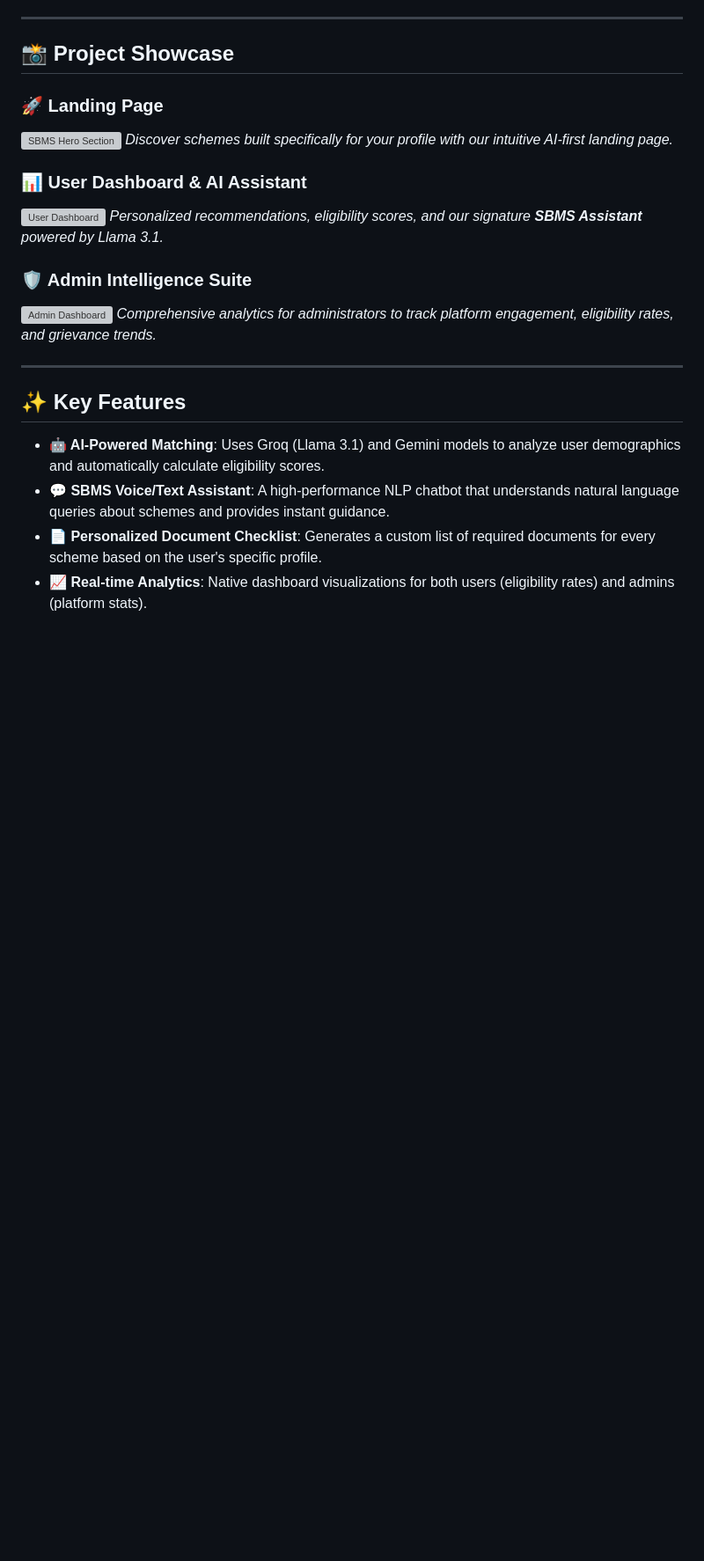
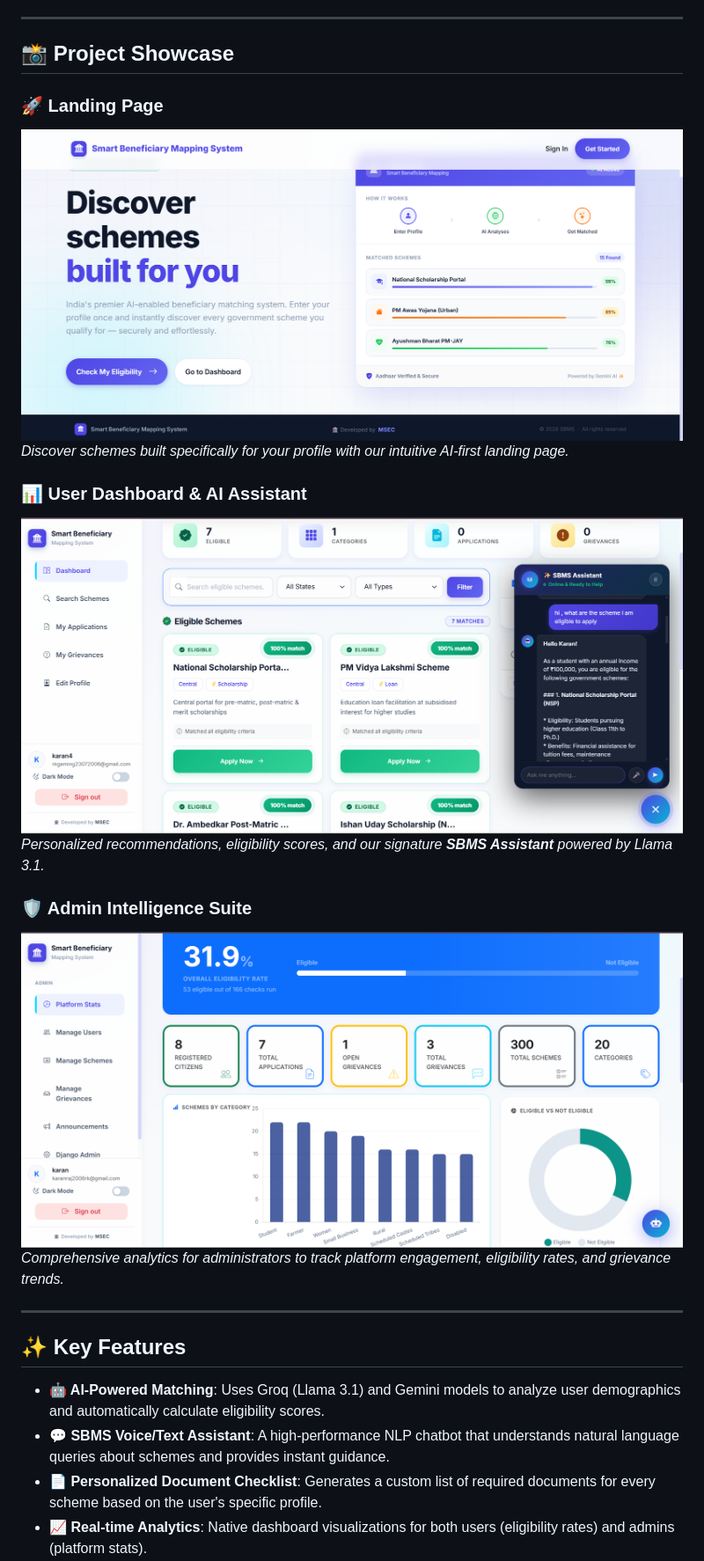
Before and after one commit to vip-sk07/Smart-Beneficiary-Mapping-System, a Markdown page: README.md, the part around the change. Shown at 88% size. Rendered like a GitHub page; blank space fills up the shorter version; grey boxes are pictures that could not be loaded.

Commit message:
docs: fix broken image links in README

```diff
--- a/README.md
+++ b/README.md
@@ -11,15 +11,15 @@
 ## 📸 Project Showcase
 
 ### 🚀 Landing Page
-![SBMS Hero Section](./screenshots/landing_page.png)
+![SBMS Hero Section](./screenshots/Landing_Page.png)
 *Discover schemes built specifically for your profile with our intuitive AI-first landing page.*
 
 ### 📊 User Dashboard & AI Assistant
-![User Dashboard](./screenshots/user_dashboard.png)
+![User Dashboard](./screenshots/User_Page.png)
 *Personalized recommendations, eligibility scores, and our signature **SBMS Assistant** powered by Llama 3.1.*
 
 ### 🛡️ Admin Intelligence Suite
-![Admin Dashboard](./screenshots/admin_dashboard.png)
+![Admin Dashboard](./screenshots/Admin_Page.png)
 *Comprehensive analytics for administrators to track platform engagement, eligibility rates, and grievance trends.*
 
 ---
```
